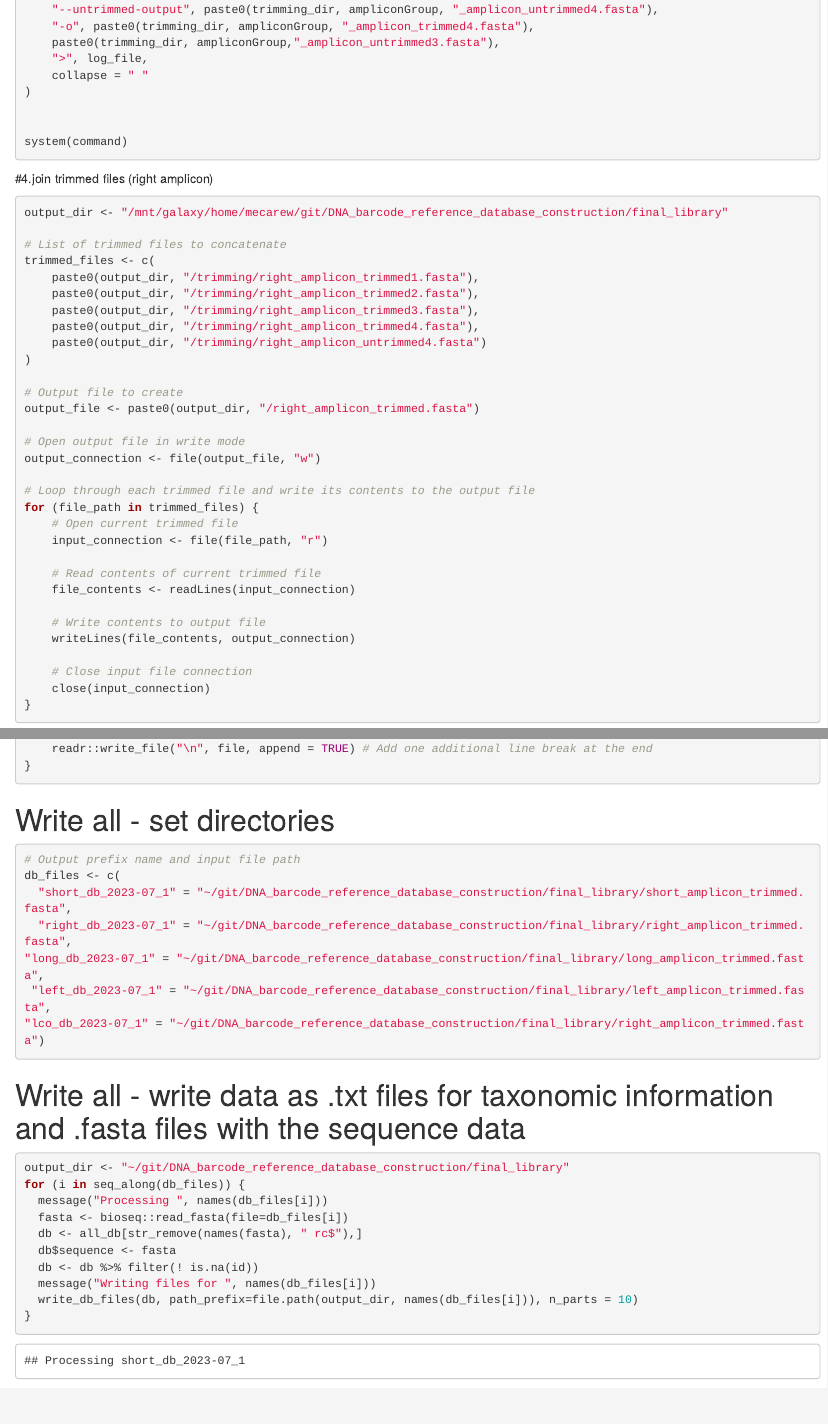
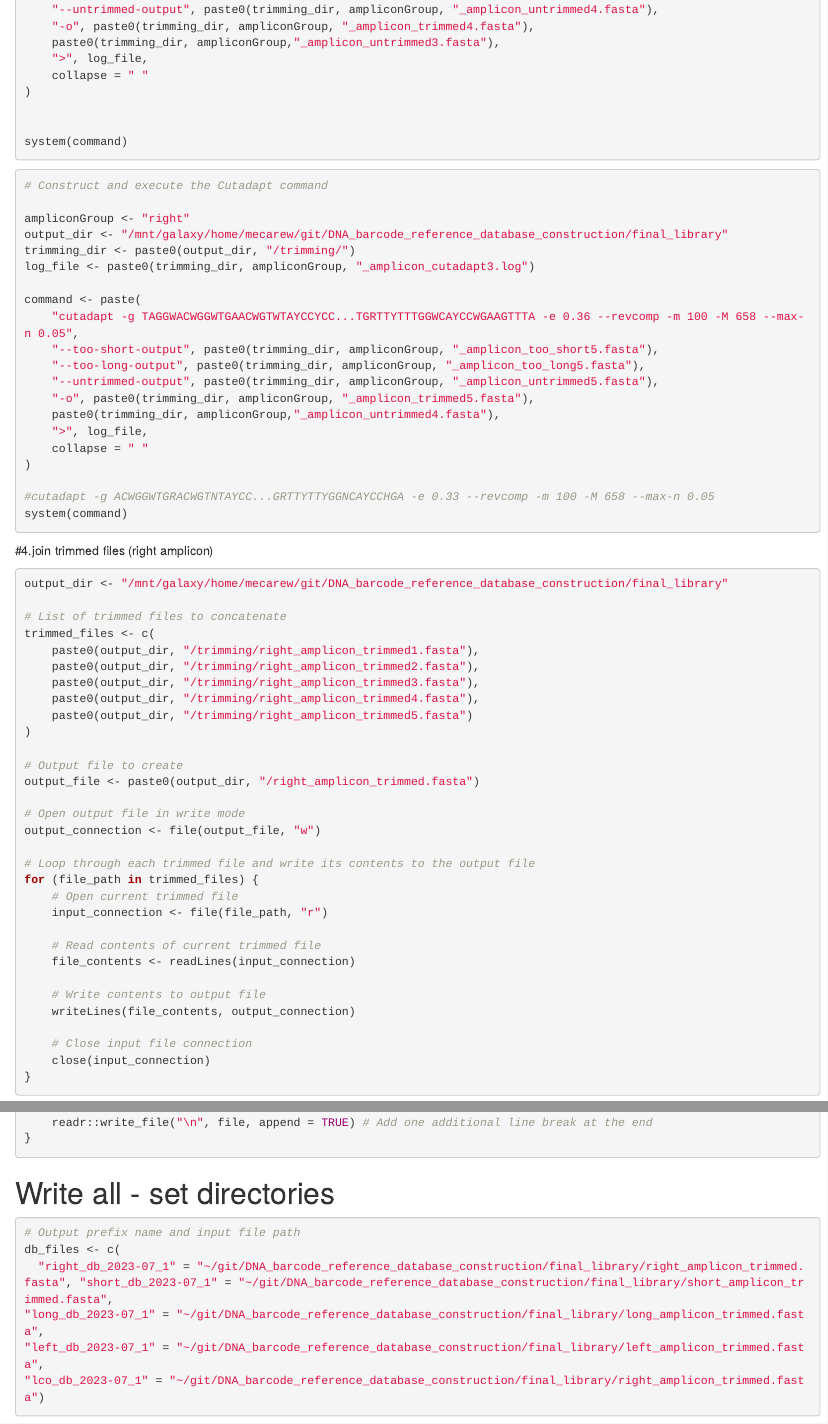
Before and after one commit to mecarew/DNA_barcode_reference_database_construction, an R Markdown document (05. Amplicon_specific _libraries.Rmd): the page in a window 1100 px wide, from 6580 px down, and a second part further down, joined at a grey line. Rendered offline with R 4.5, knitr and Pandoc, with nearby package versions; some code elsewhere in the file could not run offline.

Commit message:
added trim for right amplicon

````diff
--- a/05. Amplicon_specific _libraries.Rmd
+++ b/05. Amplicon_specific _libraries.Rmd
@@ -317,6 +317,28 @@ command <- paste(
 system(command)
 ```
 
+```{r}
+# Construct and execute the Cutadapt command
+
+ampliconGroup <- "right"
+output_dir <- "/mnt/galaxy/home/mecarew/git/DNA_barcode_reference_database_construction/final_library"
+trimming_dir <- paste0(output_dir, "/trimming/")
+log_file <- paste0(trimming_dir, ampliconGroup, "_amplicon_cutadapt3.log")
+
+command <- paste(
+    "cutadapt -g TAGGWACWGGWTGAACWGTWTAYCCYCC...TGRTTYTTTGGWCAYCCWGAAGTTTA -e 0.36 --revcomp -m 100 -M 658 --max-n 0.05",
+    "--too-short-output", paste0(trimming_dir, ampliconGroup, "_amplicon_too_short5.fasta"),
+    "--too-long-output", paste0(trimming_dir, ampliconGroup, "_amplicon_too_long5.fasta"),
+    "--untrimmed-output", paste0(trimming_dir, ampliconGroup, "_amplicon_untrimmed5.fasta"),
+    "-o", paste0(trimming_dir, ampliconGroup, "_amplicon_trimmed5.fasta"),
+    paste0(trimming_dir, ampliconGroup,"_amplicon_untrimmed4.fasta"),
+    ">", log_file,
+    collapse = " "
+)
+
+#cutadapt -g ACWGGWTGRACWGTNTAYCC...GRTTYTTYGGNCAYCCHGA -e 0.33 --revcomp -m 100 -M 658 --max-n 0.05
+system(command)
+```
 #4.join trimmed files (right amplicon)
 ```{r}
 output_dir <- "/mnt/galaxy/home/mecarew/git/DNA_barcode_reference_database_construction/final_library"
@@ -327,7 +349,7 @@ trimmed_files <- c(
     paste0(output_dir, "/trimming/right_amplicon_trimmed2.fasta"),
     paste0(output_dir, "/trimming/right_amplicon_trimmed3.fasta"),
     paste0(output_dir, "/trimming/right_amplicon_trimmed4.fasta"),
-    paste0(output_dir, "/trimming/right_amplicon_untrimmed4.fasta")
+    paste0(output_dir, "/trimming/right_amplicon_trimmed5.fasta")
 )
 
 # Output file to create
@@ -794,10 +816,9 @@ write_fasta <- function (x, file, append = FALSE, line_length = 80, block_length
 ```{r}
 # Output prefix name and input file path
 db_files <- c(
-  "short_db_2023-07_1" = "~/git/DNA_barcode_reference_database_construction/final_library/short_amplicon_trimmed.fasta",
-  "right_db_2023-07_1" = "~/git/DNA_barcode_reference_database_construction/final_library/right_amplicon_trimmed.fasta",
+  "right_db_2023-07_1" = "~/git/DNA_barcode_reference_database_construction/final_library/right_amplicon_trimmed.fasta", "short_db_2023-07_1" = "~/git/DNA_barcode_reference_database_construction/final_library/short_amplicon_trimmed.fasta",
 "long_db_2023-07_1" = "~/git/DNA_barcode_reference_database_construction/final_library/long_amplicon_trimmed.fasta",
- "left_db_2023-07_1" = "~/git/DNA_barcode_reference_database_construction/final_library/left_amplicon_trimmed.fasta",
+"left_db_2023-07_1" = "~/git/DNA_barcode_reference_database_construction/final_library/left_amplicon_trimmed.fasta",
 "lco_db_2023-07_1" = "~/git/DNA_barcode_reference_database_construction/final_library/right_amplicon_trimmed.fasta")
 ```
 
````
